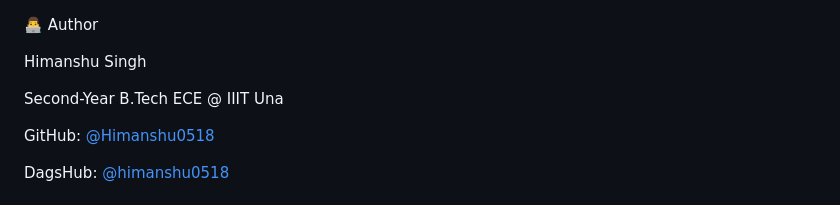
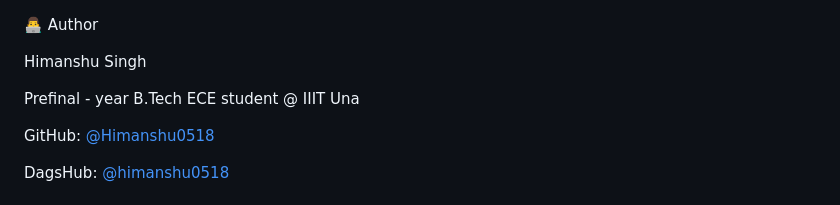
Before and after one commit to Himanshu0518/Accent-Recognition, a Markdown page: README.md, the part around the change. GitHub-like rendering.

```diff
--- a/README.md
+++ b/README.md
@@ -170,7 +170,7 @@ streamlit run app.py
 
 Himanshu Singh
 
-Second-Year B.Tech ECE @ IIIT Una
+Prefinal - year  B.Tech ECE  student @ IIIT Una
 
 GitHub: [@Himanshu0518](https://github.com/Himanshu0518)
 
```
